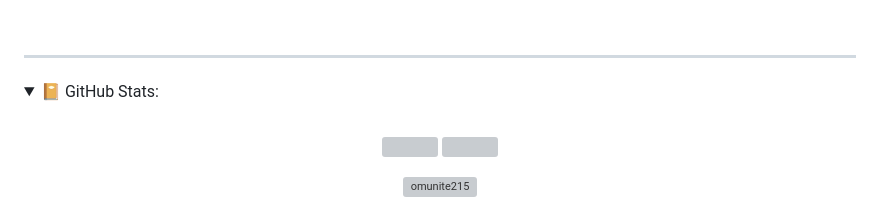
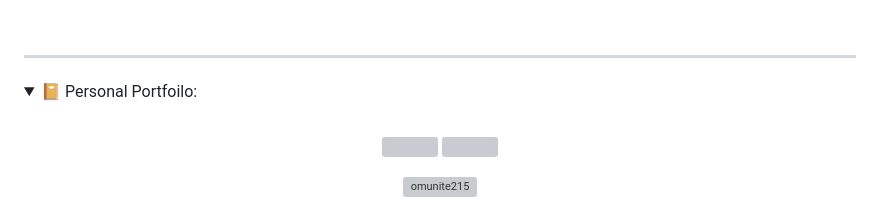
Before and after one commit to ayushlab4/Personal-Portfolio, a Markdown page: README.md, the part around the change printed below. Drawn GitHub-style; grey boxes are pictures that could not be loaded.

```diff
--- a/README.md
+++ b/README.md
@@ -63,7 +63,7 @@
 
 <details open="">
 <summary>
- 📔 GitHub Stats:
+ 📔 Personal Portfoilo:
 </summary>
 <br>
 <p align="center">
```
Also changed, not shown: other parts of README.md (+1 -1 lines).
